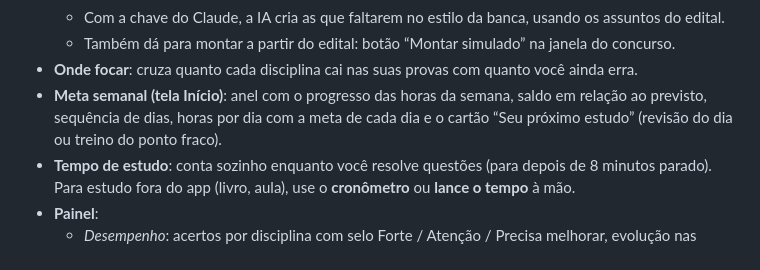
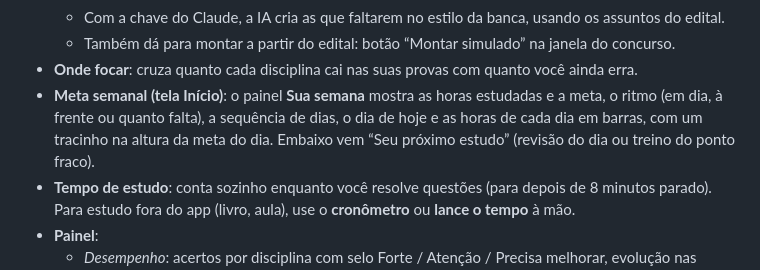
Before and after one commit to NatanaelSantz/aprova, a Markdown page: docs/MANUAL.md, the part around the change. Drawn GitHub-style.

```diff
--- a/docs/MANUAL.md
+++ b/docs/MANUAL.md
@@ -30,7 +30,7 @@ App em Python (Flet) para acompanhar concursos, baixar provas anteriores, resolv
   - Com a chave do Claude, a IA cria as que faltarem no estilo da banca, usando os assuntos do edital.
   - Também dá para montar a partir do edital: botão “Montar simulado” na janela do concurso.
 - **Onde focar**: cruza quanto cada disciplina cai nas suas provas com quanto você ainda erra.
-- **Meta semanal (tela Início)**: anel com o progresso das horas da semana, saldo em relação ao previsto, sequência de dias, horas por dia com a meta de cada dia e o cartão “Seu próximo estudo” (revisão do dia ou treino do ponto fraco).
+- **Meta semanal (tela Início)**: o painel **Sua semana** mostra as horas estudadas e a meta, o ritmo (em dia, à frente ou quanto falta), a sequência de dias, o dia de hoje e as horas de cada dia em barras, com um tracinho na altura da meta do dia. Embaixo vem “Seu próximo estudo” (revisão do dia ou treino do ponto fraco).
 - **Tempo de estudo**: conta sozinho enquanto você resolve questões (para depois de 8 minutos parado). Para estudo fora do app (livro, aula), use o **cronômetro** ou **lance o tempo** à mão.
 - **Painel**:
   - *Desempenho*: acertos por disciplina com selo Forte / Atenção / Precisa melhorar, evolução nas últimas 8 semanas, acertos por banca e por concurso.
```
Also changed, not shown: README.md (+4 -3 lines), docs/img/celular-grupos.png, docs/img/celular-inicio.png, docs/img/grupos.png, docs/img/inicio.png, docs/img/painel.png, 9 other files.
